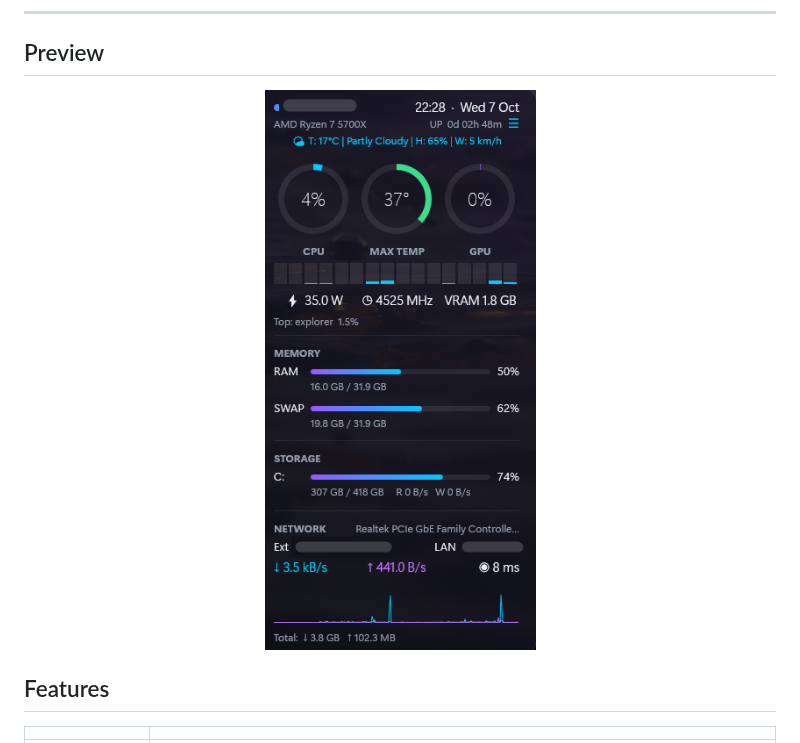
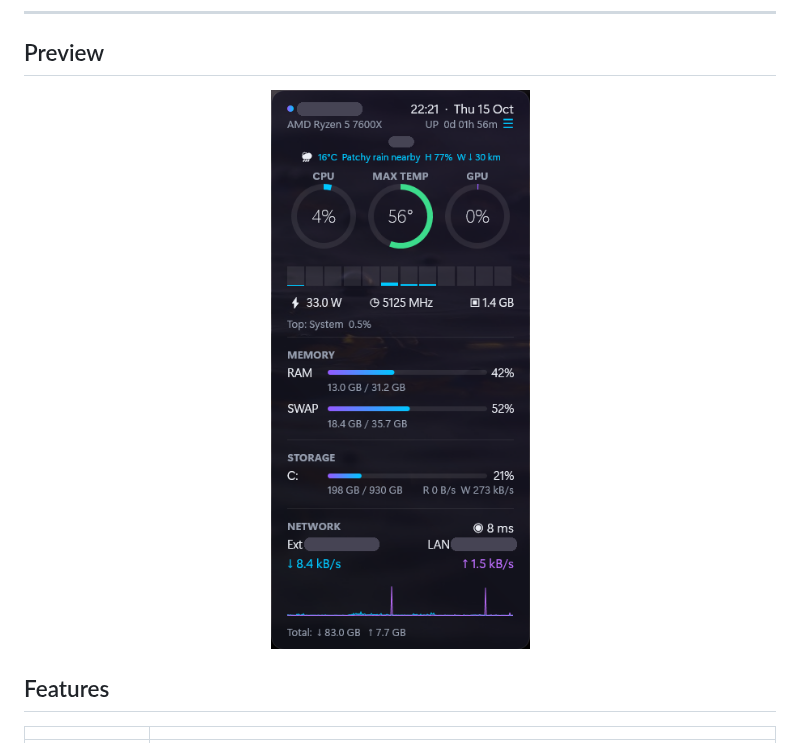
Before and after one commit to stavros-it/coreglow-rainmeter, a Markdown page: README.md, the part around the change. GitHub-like rendering; pictures changed too: docs/screenshot.png.

Commit message:
README: update screenshot (IPs, location and hostname hidden)
Co-Authored-By: Claude Sonnet 5.5 <noreply@anthropic.com>

```diff
--- a/README.md
+++ b/README.md
@@ -18,7 +18,7 @@ CPU · GPU · temperature · power · RAM · network · weather, all in one clea
 ## Preview
 
 <p align="center">
-  <img src="docs/screenshot.png" alt="Coreglow skin on the Windows 11 desktop" width="309">
+  <img src="docs/screenshot.png" alt="Coreglow skin on the Windows 11 desktop" width="320">
 </p>
 
 ## Features
```
